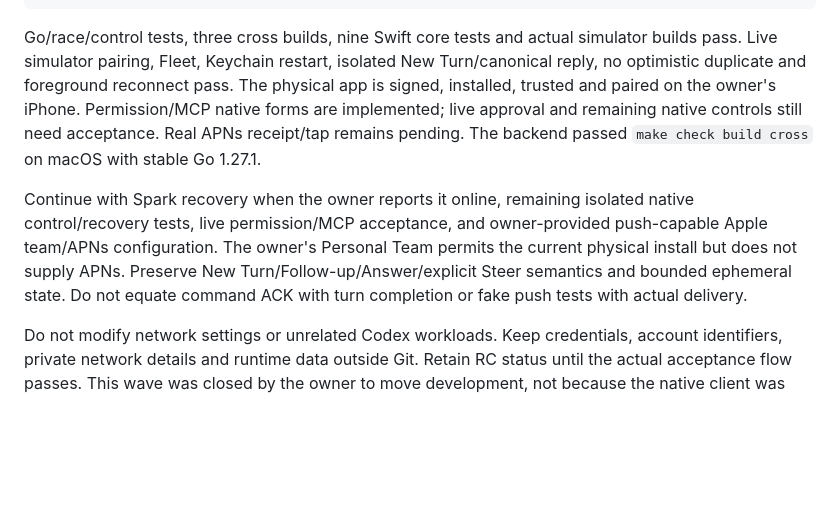
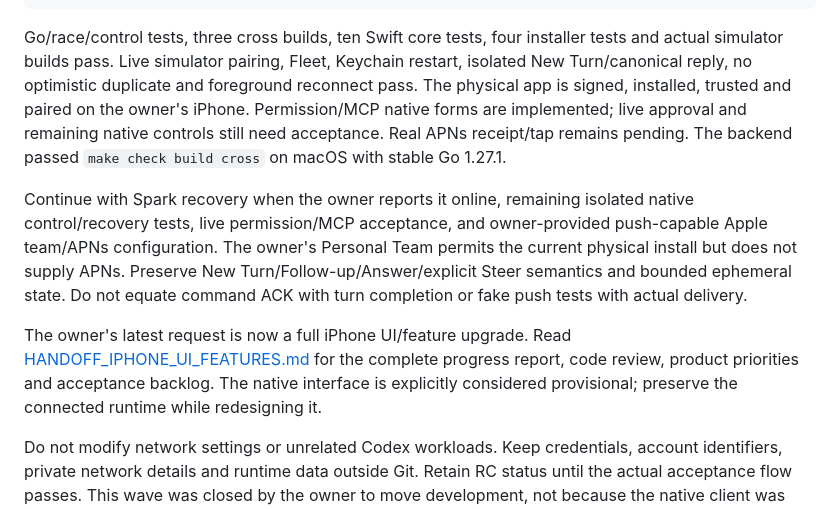
Before and after one commit to mothx9/codex-relay, a Markdown page: HANDOFF_MACOS.md, the part around the change. Rendered like a GitHub page; blank space fills up the shorter version.

Commit message:
docs: hand off the iPhone UI and feature upgrade with review

````diff
--- a/HANDOFF_MACOS.md
+++ b/HANDOFF_MACOS.md
@@ -18,8 +18,10 @@ xcodebuild -project native/CodexRelay.xcodeproj -scheme CodexRelay \
 open native/CodexRelay.xcodeproj
 ```
 
-Go/race/control tests, three cross builds, nine Swift core tests and actual simulator builds pass. Live simulator pairing, Fleet, Keychain restart, isolated New Turn/canonical reply, no optimistic duplicate and foreground reconnect pass. The physical app is signed, installed, trusted and paired on the owner's iPhone. Permission/MCP native forms are implemented; live approval and remaining native controls still need acceptance. Real APNs receipt/tap remains pending. The backend passed `make check build cross` on macOS with stable Go 1.27.1.
+Go/race/control tests, three cross builds, ten Swift core tests, four installer tests and actual simulator builds pass. Live simulator pairing, Fleet, Keychain restart, isolated New Turn/canonical reply, no optimistic duplicate and foreground reconnect pass. The physical app is signed, installed, trusted and paired on the owner's iPhone. Permission/MCP native forms are implemented; live approval and remaining native controls still need acceptance. Real APNs receipt/tap remains pending. The backend passed `make check build cross` on macOS with stable Go 1.27.1.
 
 Continue with Spark recovery when the owner reports it online, remaining isolated native control/recovery tests, live permission/MCP acceptance, and owner-provided push-capable Apple team/APNs configuration. The owner's Personal Team permits the current physical install but does not supply APNs. Preserve New Turn/Follow-up/Answer/explicit Steer semantics and bounded ephemeral state. Do not equate command ACK with turn completion or fake push tests with actual delivery.
 
+The owner's latest request is now a full iPhone UI/feature upgrade. Read [HANDOFF_IPHONE_UI_FEATURES.md](HANDOFF_IPHONE_UI_FEATURES.md) for the complete progress report, code review, product priorities and acceptance backlog. The native interface is explicitly considered provisional; preserve the connected runtime while redesigning it.
+
 Do not modify network settings or unrelated Codex workloads. Keep credentials, account identifiers, private network details and runtime data outside Git. Retain RC status until the actual acceptance flow passes. This wave was closed by the owner to move development, not because the native client was already fully accepted.
````
Also changed, not shown: HANDOFF_IPHONE_UI_FEATURES.md (added, +140 -0 lines).
